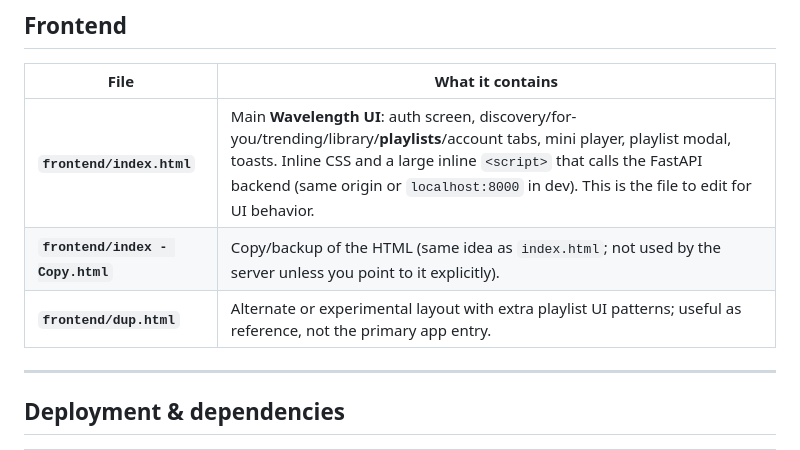
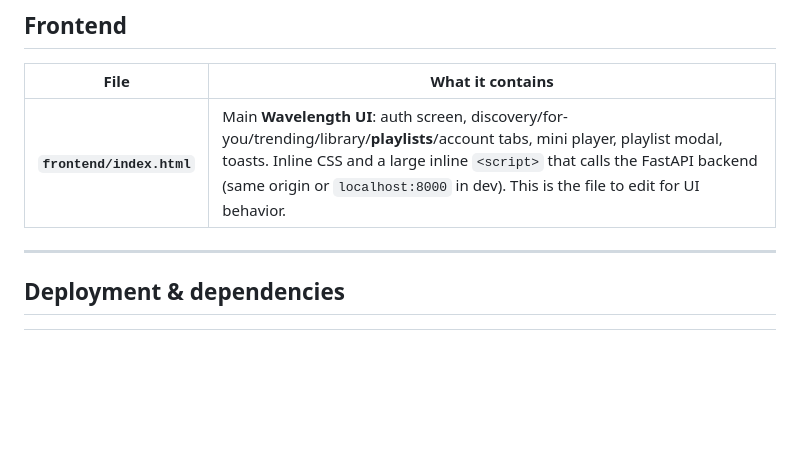
Before and after one commit to NakaylaMinott/Intelligent-Music-Recommendation-and-Song-Similarity-System, a Markdown page: README.md, the part around the change. GitHub-like rendering; blank space fills up the shorter version.

Commit message:
Update README to remove unused HTML file references
Removed references to unused HTML files in the README.

```diff
--- a/README.md
+++ b/README.md
@@ -30,8 +30,6 @@ This directory is a **flat Python backend** (FastAPI + SQLAlchemy) plus a **sing
 | File | What it contains |
 |------|------------------|
 | **`frontend/index.html`** | Main **Wavelength UI**: auth screen, discovery/for-you/trending/library/**playlists**/account tabs, mini player, playlist modal, toasts. Inline CSS and a large inline `<script>` that calls the FastAPI backend (same origin or `localhost:8000` in dev). This is the file to edit for UI behavior. |
-| **`frontend/index - Copy.html`** | Copy/backup of the HTML (same idea as `index.html`; not used by the server unless you point to it explicitly). |
-| **`frontend/dup.html`** | Alternate or experimental layout with extra playlist UI patterns; useful as reference, not the primary app entry. |
 
 ---
 
```
